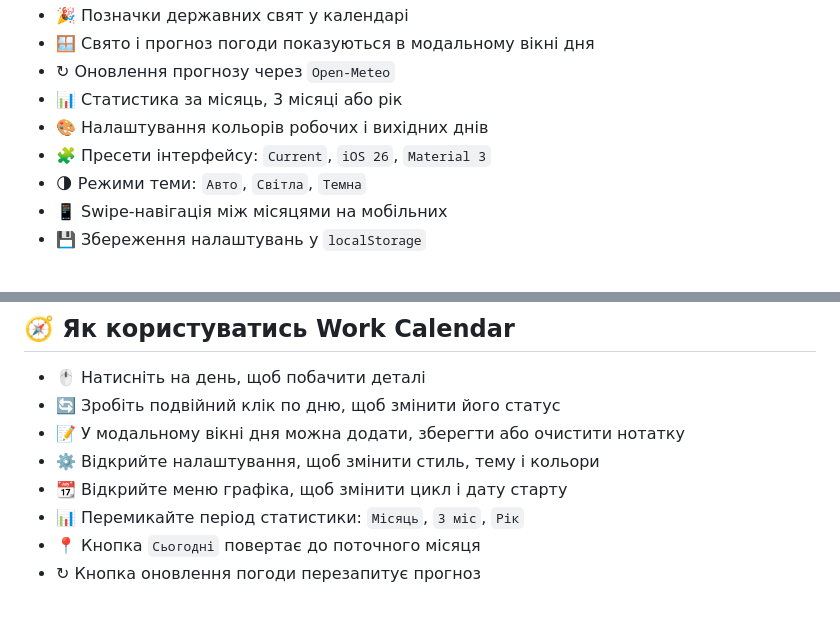
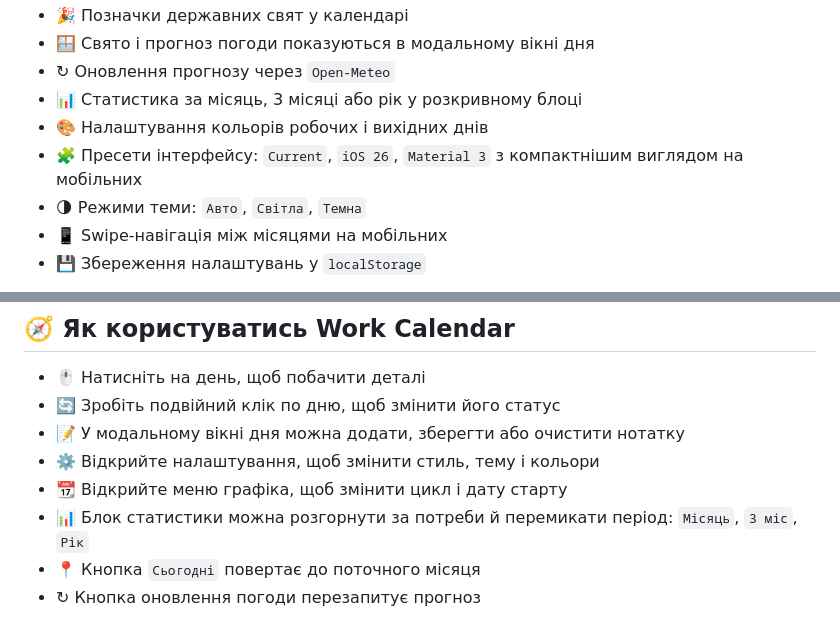
Before and after one commit to DenK0-UA/work-shift-calendar, a Markdown page: README.md, 2 parts joined by grey strips. Drawn GitHub-style.

Commit message:
Update README for latest UI changes

```diff
--- a/README.md
+++ b/README.md
@@ -31,9 +31,9 @@ work-shift-calendar/
 - 🎉 Позначки державних свят у календарі
 - 🪟 Свято і прогноз погоди показуються в модальному вікні дня
 - ↻ Оновлення прогнозу через `Open-Meteo`
-- 📊 Статистика за місяць, 3 місяці або рік
+- 📊 Статистика за місяць, 3 місяці або рік у розкривному блоці
 - 🎨 Налаштування кольорів робочих і вихідних днів
-- 🧩 Пресети інтерфейсу: `Current`, `iOS 26`, `Material 3`
+- 🧩 Пресети інтерфейсу: `Current`, `iOS 26`, `Material 3` з компактнішим виглядом на мобільних
 - 🌗 Режими теми: `Авто`, `Світла`, `Темна`
 - 📱 Swipe-навігація між місяцями на мобільних
 - 💾 Збереження налаштувань у `localStorage`
@@ -73,7 +73,7 @@ start work_calendar/index.html
 - 📝 У модальному вікні дня можна додати, зберегти або очистити нотатку
 - ⚙️ Відкрийте налаштування, щоб змінити стиль, тему і кольори
 - 📆 Відкрийте меню графіка, щоб змінити цикл і дату старту
-- 📊 Перемикайте період статистики: `Місяць`, `3 міс`, `Рік`
+- 📊 Блок статистики можна розгорнути за потреби й перемикати період: `Місяць`, `3 міс`, `Рік`
 - 📍 Кнопка `Сьогодні` повертає до поточного місяця
 - ↻ Кнопка оновлення погоди перезапитує прогноз
 
```
